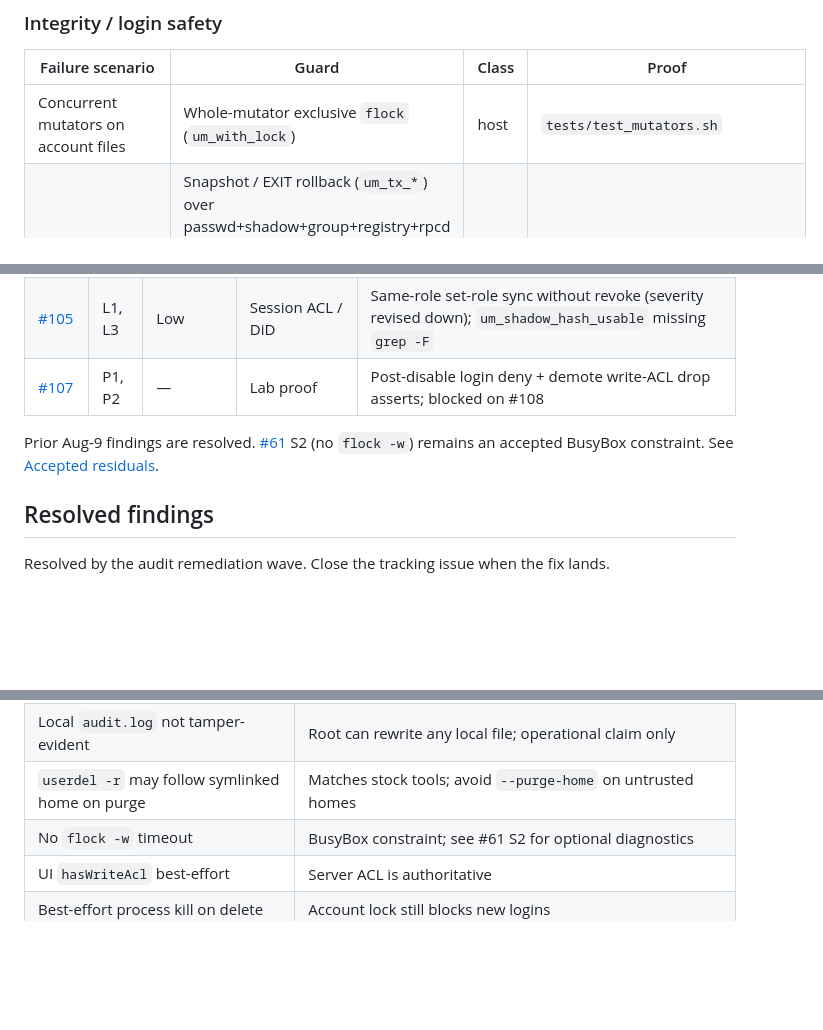
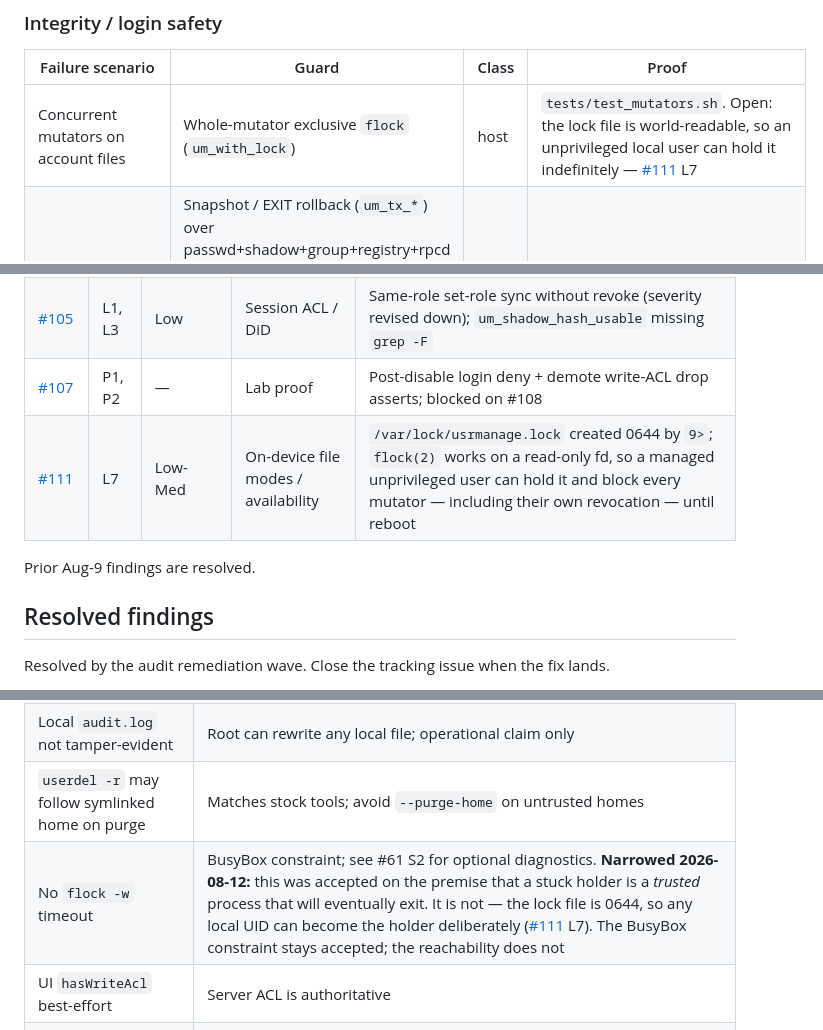
Before and after one commit to lucas-albers-lz4/usrmanage, a Markdown page: docs/security-review.md, 3 parts joined by grey strips. Rendered like a GitHub page; blank space fills up the shorter version.

Commit message:
docs(security): record L7 op-lock finding and narrow the flock residual
Auditing the sibling repo fwlive with this pass's three classes in hand turned
up a fourth instance of the file-mode class pointing back here: um_with_lock
creates /var/lock/usrmanage.lock world-readable, and flock(2) grants LOCK_EX on
a read-only descriptor, so a managed unprivileged user can block every mutator
— including their own revocation — until reboot (#111).

This is new evidence against the accepted "no flock -w" residual, which was
accepted on the premise that a stuck holder is a trusted process. Narrows the
residual rather than reopening the BusyBox constraint itself.

Co-authored-by: Cursor <cursoragent@cursor.com>

```diff
--- a/docs/security-review.md
+++ b/docs/security-review.md
@@ -74,7 +74,7 @@ Living reference, not a snapshot of one review. A new mutator, rpcd method, file
 
 | Failure scenario | Guard | Class | Proof |
 |------------------|-------|-------|-------|
-| Concurrent mutators on account files | Whole-mutator exclusive `flock` (`um_with_lock`) | host | `tests/test_mutators.sh` |
+| Concurrent mutators on account files | Whole-mutator exclusive `flock` (`um_with_lock`) | host | `tests/test_mutators.sh`. Open: the lock file is world-readable, so an unprivileged local user can hold it indefinitely — [#111](https://github.com/lucas-albers-lz4/usrmanage/issues/111) L7 |
 | Crash mid-mutation | Snapshot / EXIT rollback (`um_tx_*`) over passwd+shadow+group+registry+rpcd (create/delete/set-role). Del commits BEFORE `um_registry_del` (purge may remove the home) — the post-commit registry window is covered by the `incomplete` marker, not the snapshot | host | `tests/test_phase1_foundation.sh` · `tests/test_luci_login.sh` |
 | Torn file writes | `umask 077` temp → fixed mode/`chown 0:0` → `mv` (`um_atomic_edit`). **Not universal:** `um_rpcd_atomic_replace` and `um_audit_rotate_if_needed` bypass it ([#109](https://github.com/lucas-albers-lz4/usrmanage/issues/109) L5/L6) | host | `tests/test_phase1_foundation.sh` — no test asserts resulting **modes** |
 | SIGKILL / power loss mid-mutation | **Accepted residual**: EXIT-trap rollback cannot run; `doctor` reports orphaned `usrmanage-tx.*` snapdirs for manual recovery. Snapdirs live in `${TMPDIR:-/tmp}` (tmpfs) — recovery applies only if the snapshot survives until the operator acts (#96, #100) | host | `um_doctor_checks` |
@@ -119,8 +119,9 @@ From the 2026-08-12 exhaustive pass ([security-audit-luci-login-2026-08-12.md](s
 | [#106](https://github.com/lucas-albers-lz4/usrmanage/issues/106) | L2 | Low-Med | Integrity | `set-luci-login` lacks tx snapshot for multi-index rpcd rewrite |
 | [#105](https://github.com/lucas-albers-lz4/usrmanage/issues/105) | L1, L3 | Low | Session ACL / DiD | Same-role set-role sync without revoke (severity revised down); `um_shadow_hash_usable` missing `grep -F` |
 | [#107](https://github.com/lucas-albers-lz4/usrmanage/issues/107) | P1, P2 | — | Lab proof | Post-disable login deny + demote write-ACL drop asserts; blocked on #108 |
+| [#111](https://github.com/lucas-albers-lz4/usrmanage/issues/111) | L7 | Low-Med | On-device file modes / availability | `/var/lock/usrmanage.lock` created 0644 by `9>`; `flock(2)` works on a read-only fd, so a managed unprivileged user can hold it and block every mutator — including their own revocation — until reboot |
 
-Prior Aug-9 findings are resolved. [#61](https://github.com/lucas-albers-lz4/usrmanage/issues/61) S2 (no `flock -w`) remains an accepted BusyBox constraint. See [Accepted residuals](#accepted-residuals).
+Prior Aug-9 findings are resolved.
 
 ## Resolved findings
 
@@ -144,7 +145,7 @@ Do not re-open without new evidence.
 | Password traverses ubus JSON once (LuCI → rpcd) | Platform pattern (same as stock LuCI `setPassword`); TLS ops guidance; never argv/logs after |
 | Local `audit.log` not tamper-evident | Root can rewrite any local file; operational claim only |
 | `userdel -r` may follow symlinked home on purge | Matches stock tools; avoid `--purge-home` on untrusted homes |
-| No `flock -w` timeout | BusyBox constraint; see #61 S2 for optional diagnostics |
+| No `flock -w` timeout | BusyBox constraint; see #61 S2 for optional diagnostics. **Narrowed 2026-08-12:** this was accepted on the premise that a stuck holder is a *trusted* process that will eventually exit. It is not — the lock file is 0644, so any local UID can become the holder deliberately ([#111](https://github.com/lucas-albers-lz4/usrmanage/issues/111) L7). The BusyBox constraint stays accepted; the reachability does not |
 | UI `hasWriteAcl` best-effort | Server ACL is authoritative |
 | Best-effort process kill on delete | Account lock still blocks new logins |
 | Admin role means full root via sudo | Product lock, by design — see [AGENTS.md](../AGENTS.md) |
```
Also changed, not shown: other parts of docs/security-review.md (+4 -0 lines).
